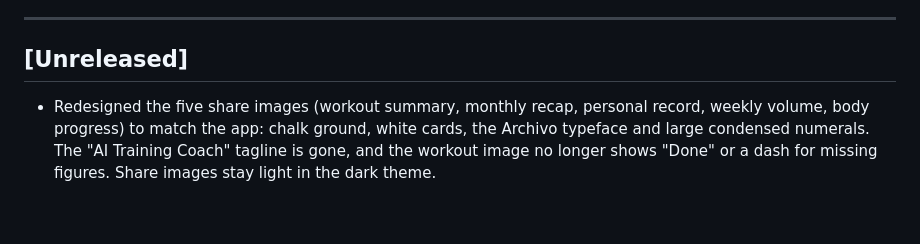
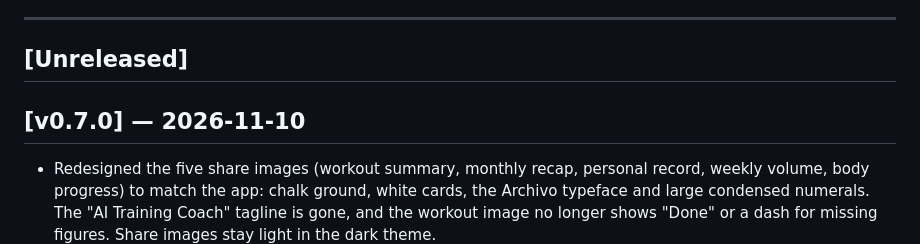
Before and after one commit to sette7blo/setrai, a Markdown page: CHANGELOG.md, the part around the change. Drawn GitHub-style; blank space fills up the shorter version.

Commit message:
release v0.7.0

```diff
--- a/CHANGELOG.md
+++ b/CHANGELOG.md
@@ -10,6 +10,8 @@ Versions follow [Semantic Versioning](https://semver.org): `MAJOR.MINOR.PATCH`
 ---
 
 ## [Unreleased]
+
+## [v0.7.0] — 2026-11-10
 
 - Redesigned the five share images (workout summary, monthly recap, personal record, weekly volume, body progress) to match the app: chalk ground, white cards, the Archivo typeface and large condensed numerals. The "AI Training Coach" tagline is gone, and the workout image no longer shows "Done" or a dash for missing figures. Share images stay light in the dark theme.
 - Added a dark theme. It follows your device by default, and Settings has a new Appearance section to force Light or Dark on that device. The browser and status bar colour follow the theme.
```
